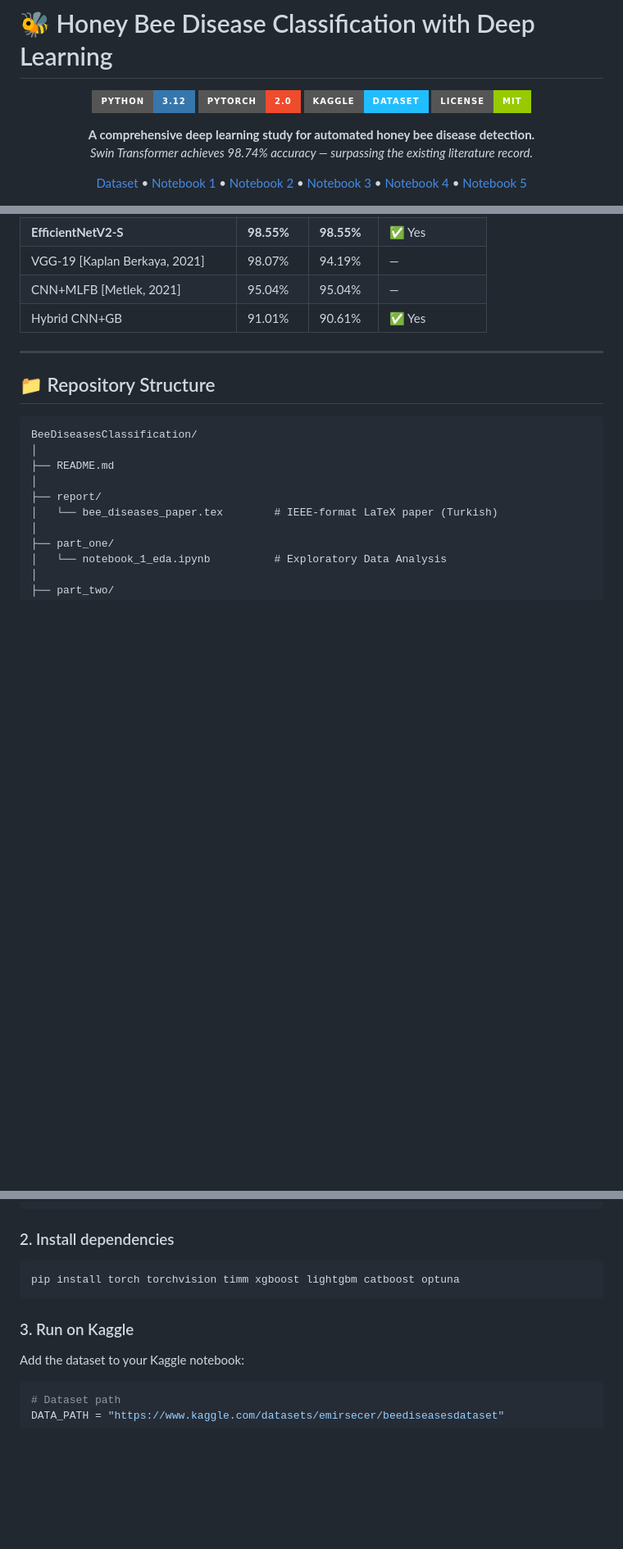
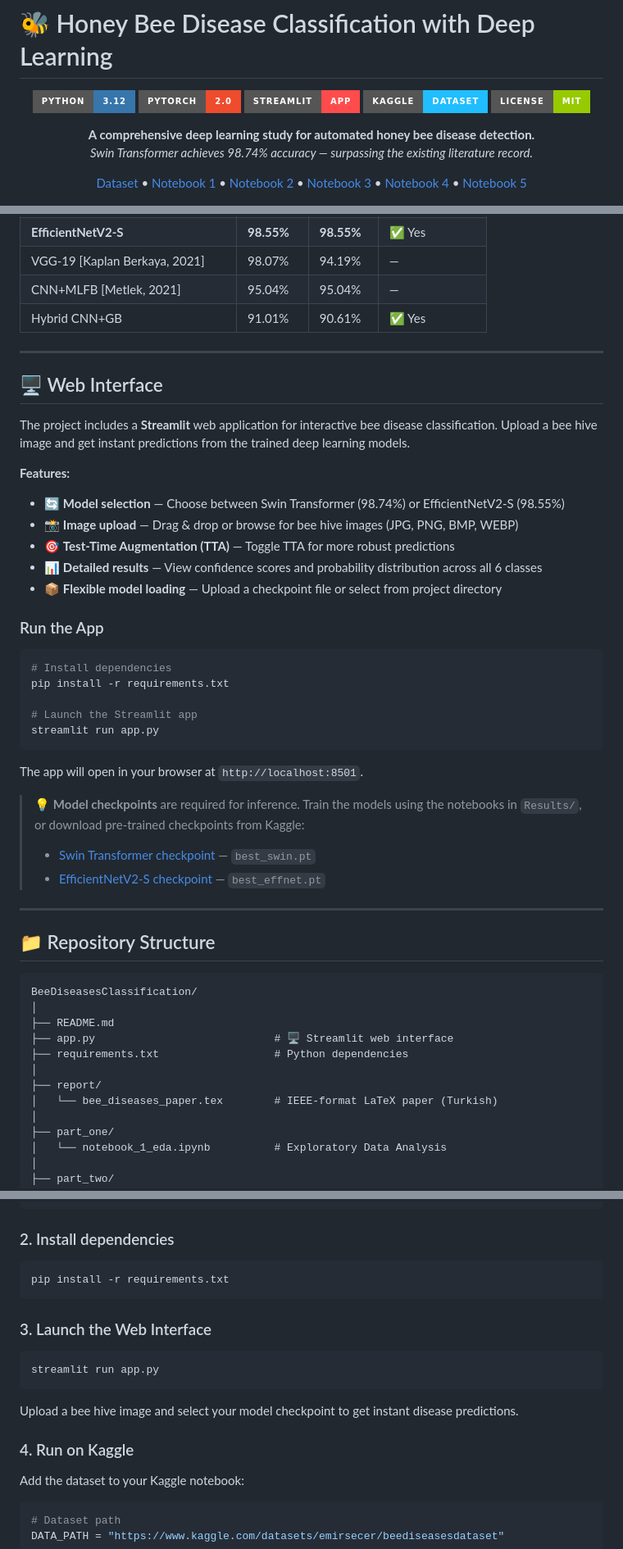
Before and after one commit to emirsecer1/BeeDiseasesClassification, a Markdown page: README.md, 3 parts joined by grey strips. Shown at 82% size. Drawn GitHub-style; badges without logos; blank space fills up the shorter version.

Commit message:
Add Streamlit web interface documentation to README
Co-authored-by: emirsecer1 <158167678+emirsecer1@users.noreply.github.com>

````diff
--- a/README.md
+++ b/README.md
@@ -4,6 +4,7 @@
 
 ![Python](https://img.shields.io/badge/Python-3.12-3776AB?style=for-the-badge&logo=python&logoColor=white)
 ![PyTorch](https://img.shields.io/badge/PyTorch-2.0-EE4C2C?style=for-the-badge&logo=pytorch&logoColor=white)
+![Streamlit](https://img.shields.io/badge/Streamlit-App-FF4B4B?style=for-the-badge&logo=streamlit&logoColor=white)
 ![Kaggle](https://img.shields.io/badge/Kaggle-Dataset-20BEFF?style=for-the-badge&logo=kaggle&logoColor=white)
 ![License](https://img.shields.io/badge/License-MIT-green?style=for-the-badge)
 
@@ -30,12 +31,43 @@
 
 ---
 
+## 🖥️ Web Interface
+
+The project includes a **Streamlit** web application for interactive bee disease classification. Upload a bee hive image and get instant predictions from the trained deep learning models.
+
+**Features:**
+- 🔄 **Model selection** — Choose between Swin Transformer (98.74%) or EfficientNetV2-S (98.55%)
+- 📸 **Image upload** — Drag & drop or browse for bee hive images (JPG, PNG, BMP, WEBP)
+- 🎯 **Test-Time Augmentation (TTA)** — Toggle TTA for more robust predictions
+- 📊 **Detailed results** — View confidence scores and probability distribution across all 6 classes
+- 📦 **Flexible model loading** — Upload a checkpoint file or select from project directory
+
+### Run the App
+
+```bash
+# Install dependencies
+pip install -r requirements.txt
+
+# Launch the Streamlit app
+streamlit run app.py
+```
+
+The app will open in your browser at `http://localhost:8501`.
+
+> 💡 **Model checkpoints** are required for inference. Train the models using the notebooks in `Results/`, or download pre-trained checkpoints from Kaggle:
+> - [Swin Transformer checkpoint](https://www.kaggle.com/datasets/emirsecer/bee-swin) — `best_swin.pt`
+> - [EfficientNetV2-S checkpoint](https://www.kaggle.com/datasets/emirsecer/bee-efficientnet) — `best_effnet.pt`
+
+---
+
 ## 📁 Repository Structure
 
 ```
 BeeDiseasesClassification/
 │
 ├── README.md
+├── app.py                            # 🖥️ Streamlit web interface
+├── requirements.txt                  # Python dependencies
 │
 ├── report/
 │   └── bee_diseases_paper.tex        # IEEE-format LaTeX paper (Turkish)
@@ -197,10 +229,16 @@ cd BeeDiseasesClassification
 
 ### 2. Install dependencies
 ```bash
-pip install torch torchvision timm xgboost lightgbm catboost optuna
+pip install -r requirements.txt
 ```
 
-### 3. Run on Kaggle
+### 3. Launch the Web Interface
+```bash
+streamlit run app.py
+```
+Upload a bee hive image and select your model checkpoint to get instant disease predictions.
+
+### 4. Run on Kaggle
 Add the dataset to your Kaggle notebook:
 ```python
 # Dataset path
````
